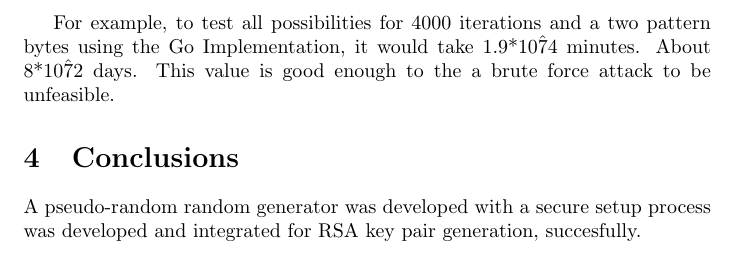
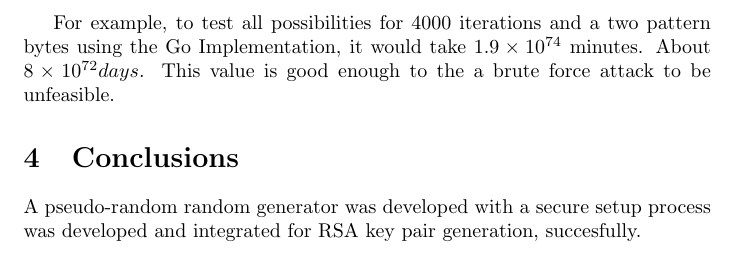
Before and after one commit to diogoftm/D-RSA, a LaTeX document (report/report.tex): part of page 6 of 6, cut so that both start at the same text. Compiled offline with pdfLaTeX.

Commit message:
fix report

```diff
--- a/report/report.tex
+++ b/report/report.tex
@@ -133,7 +133,7 @@ just one pattern byte, the number of iterations does not make much difference, b
 should be two or three, more than that the setup takes an unusable (for most use cases) amount of time to setup. Even with three pattern bytes, takes too long
 to be includes in the plot above.
 
-For example, to test all possibilities for 4000 iterations and a two pattern bytes using the Go Implementation, it would take 1.9*10\^74 minutes. About 8*10\^72 days.
+For example, to test all possibilities for 4000 iterations and a two pattern bytes using the Go Implementation, it would take $1.9 \times 10^{74}$ minutes. About $8 \times 10^{72} days$.
 This value is good enough to the a brute force attack to be unfeasible.
 
 
```
